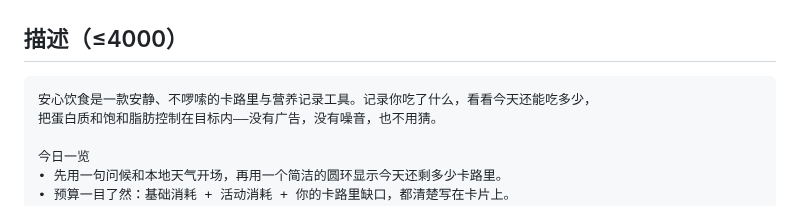
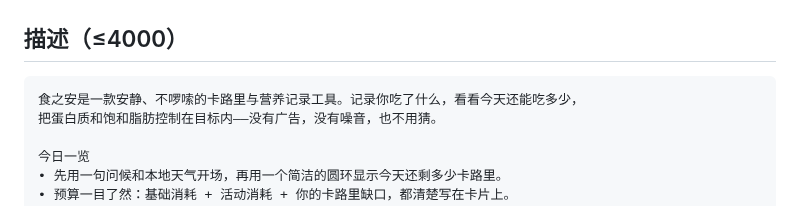
Before and after one commit to PETERDMYAN/food-at-peace, a Markdown page: store/STORE_LISTING_zh.md, the part around the change. Rendered like a GitHub page.

````diff
--- a/store/STORE_LISTING_zh.md
+++ b/store/STORE_LISTING_zh.md
@@ -24,7 +24,7 @@
 ## 描述（≤4000）
 
 ```
-安心饮食是一款安静、不啰嗦的卡路里与营养记录工具。记录你吃了什么，看看今天还能吃多少，
+食之安是一款安静、不啰嗦的卡路里与营养记录工具。记录你吃了什么，看看今天还能吃多少，
 把蛋白质和饱和脂肪控制在目标内——没有广告，没有噪音，也不用猜。
 
 今日一览
````
Also changed, not shown: TODO.md (+7 -7 lines), readme.md (+6 -5 lines).
